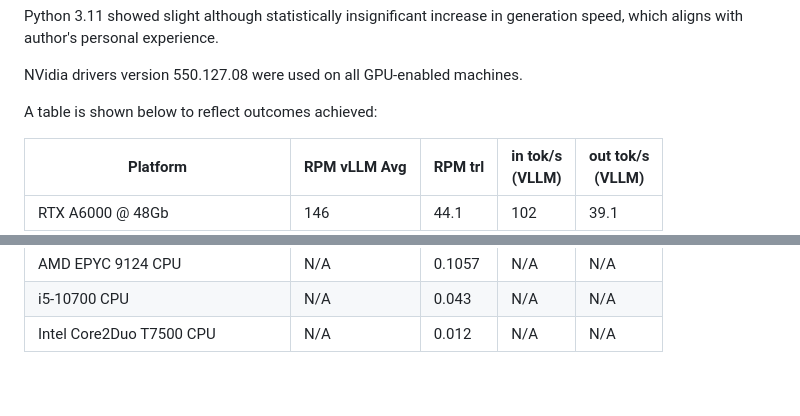
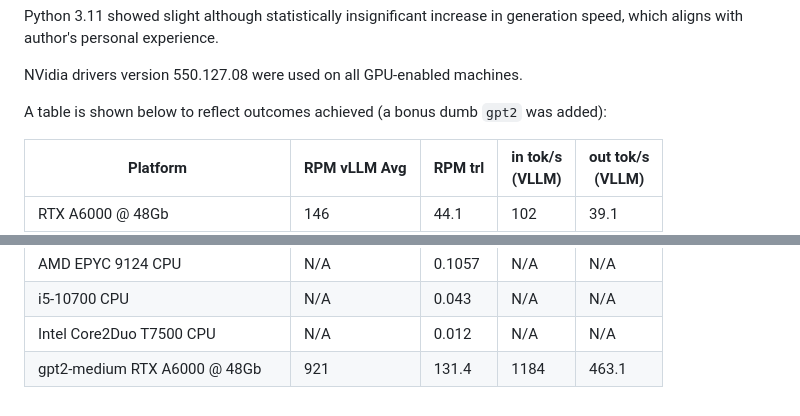
Before and after one commit to NetBUG/llminference, a Markdown page: evaluation.md, 2 parts joined by grey strips. GitHub-like rendering.

Commit message:
TASK-6 Add bonus gpt2 model to assessment

```diff
--- a/evaluation.md
+++ b/evaluation.md
@@ -60,7 +60,7 @@ Python 3.11 showed slight although statistically insignificant increase in gener
 
 NVidia drivers version 550.127.08 were used on all GPU-enabled machines.
 
-A table is shown below to reflect outcomes achieved:
+A table is shown below to reflect outcomes achieved (a bonus dumb `gpt2` was added):
 
 | Platform                        | RPM vLLM Avg | RPM trl | in tok/s<br>(VLLM) | out tok/s<br>(VLLM) |
 | ------------------------------- | ------------ | ------- | ------------------ | ------------------- |
@@ -73,3 +73,4 @@ A table is shown below to reflect outcomes achieved:
 | AMD EPYC 9124 CPU               | N/A          | 0.1057  | N/A                | N/A                 |
 | i5-10700 CPU                    | N/A          | 0.043   | N/A                | N/A                 |
 | Intel Core2Duo T7500 CPU        | N/A          | 0.012   | N/A                | N/A                 |
+| gpt2-medium RTX A6000 @ 48Gb    | 921          | 131.4   | 1184               | 463.1               |
```
